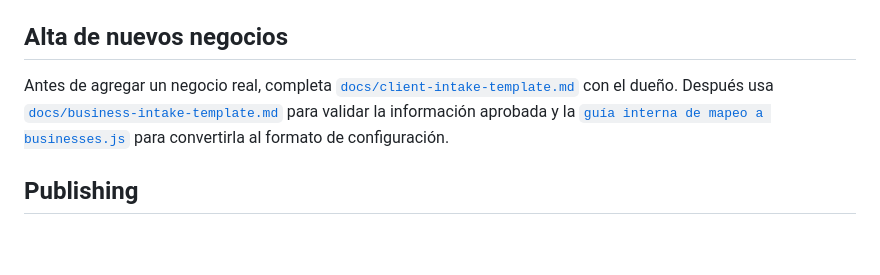
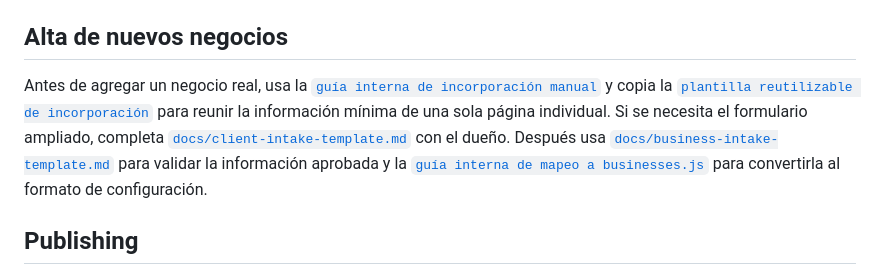
Before and after one commit to Nunobaja/priceguide, a Markdown page: README.md, the part around the change. GitHub-like rendering; blank space fills up the shorter version.

Commit message:
docs: add Spanish client onboarding template

```diff
--- a/README.md
+++ b/README.md
@@ -23,7 +23,7 @@ Configure the static host to serve `index.html` as the fallback for nested URLs.
 
 ## Alta de nuevos negocios
 
-Antes de agregar un negocio real, completa [`docs/client-intake-template.md`](docs/client-intake-template.md) con el dueño. Después usa [`docs/business-intake-template.md`](docs/business-intake-template.md) para validar la información aprobada y la [`guía interna de mapeo a businesses.js`](docs/intake-to-businesses-js-guide.md) para convertirla al formato de configuración.
+Antes de agregar un negocio real, usa la [`guía interna de incorporación manual`](docs/onboarding-template.md) y copia la [`plantilla reutilizable de incorporación`](docs/templates/client-onboarding-intake.md) para reunir la información mínima de una sola página individual. Si se necesita el formulario ampliado, completa [`docs/client-intake-template.md`](docs/client-intake-template.md) con el dueño. Después usa [`docs/business-intake-template.md`](docs/business-intake-template.md) para validar la información aprobada y la [`guía interna de mapeo a businesses.js`](docs/intake-to-businesses-js-guide.md) para convertirla al formato de configuración.
 
 ## Publishing
 
```
Also changed, not shown: docs/onboarding-template.md (added, +314 -0 lines), docs/templates/client-onboarding-intake.md (added, +153 -0 lines).
